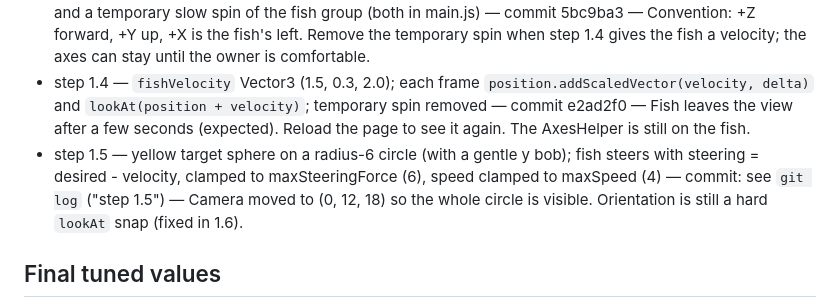
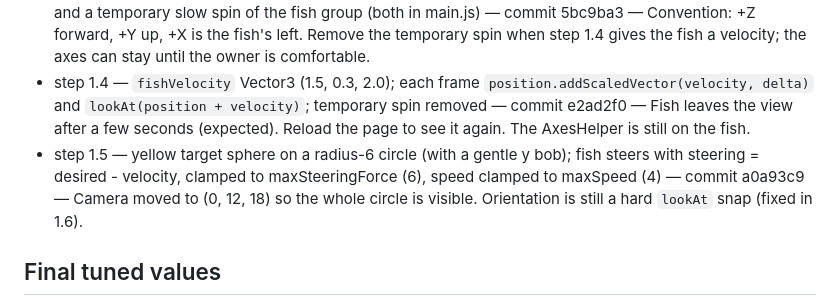
Before and after one commit to tk-patel/fish-swamp, a Markdown page: PROGRESS.md, the part around the change. Drawn GitHub-style.

Commit message:
step 1.5: record commit hash in PROGRESS.md
Co-authored-by: Cursor <cursoragent@cursor.com>

```diff
--- a/PROGRESS.md
+++ b/PROGRESS.md
@@ -90,7 +90,7 @@ Rules: tick a box only after the step is done, committed, and explained. Add a o
 - step 1.2 — flattened cone tail inside a `tailPivot` Group (joint at z = -0.9, named 'tailPivot' for step 2.1), two dark sphere eyes mirrored in X — commit d029815 — Only fish.js changed. Tail tip sits at the joint, wide base faces -Z.
 - step 1.3 — documented the +Z forward convention at the top of fish.js; temporary AxesHelper on the fish and a temporary slow spin of the fish group (both in main.js) — commit 5bc9ba3 — Convention: +Z forward, +Y up, +X is the fish's left. Remove the temporary spin when step 1.4 gives the fish a velocity; the axes can stay until the owner is comfortable.
 - step 1.4 — `fishVelocity` Vector3 (1.5, 0.3, 2.0); each frame `position.addScaledVector(velocity, delta)` and `lookAt(position + velocity)`; temporary spin removed — commit e2ad2f0 — Fish leaves the view after a few seconds (expected). Reload the page to see it again. The AxesHelper is still on the fish.
-- step 1.5 — yellow target sphere on a radius-6 circle (with a gentle y bob); fish steers with steering = desired - velocity, clamped to maxSteeringForce (6), speed clamped to maxSpeed (4) — commit: see `git log` ("step 1.5") — Camera moved to (0, 12, 18) so the whole circle is visible. Orientation is still a hard `lookAt` snap (fixed in 1.6).
+- step 1.5 — yellow target sphere on a radius-6 circle (with a gentle y bob); fish steers with steering = desired - velocity, clamped to maxSteeringForce (6), speed clamped to maxSpeed (4) — commit a0a93c9 — Camera moved to (0, 12, 18) so the whole circle is visible. Orientation is still a hard `lookAt` snap (fixed in 1.6).
 
 ## Final tuned values
 (Filled in at step 6.10: loudness ceiling, volatility weight, flux weight, attack/release rates, boid weights for each mood.)
```
